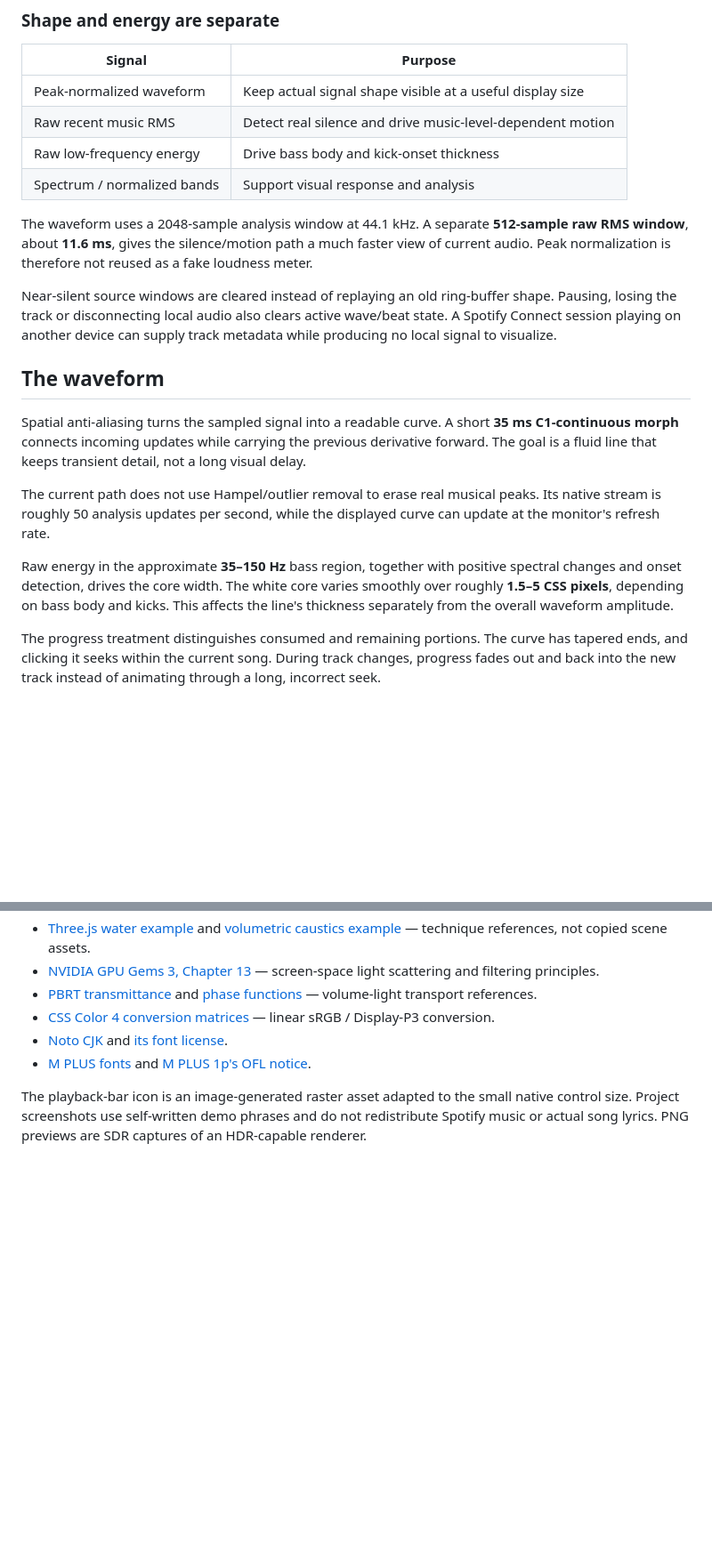
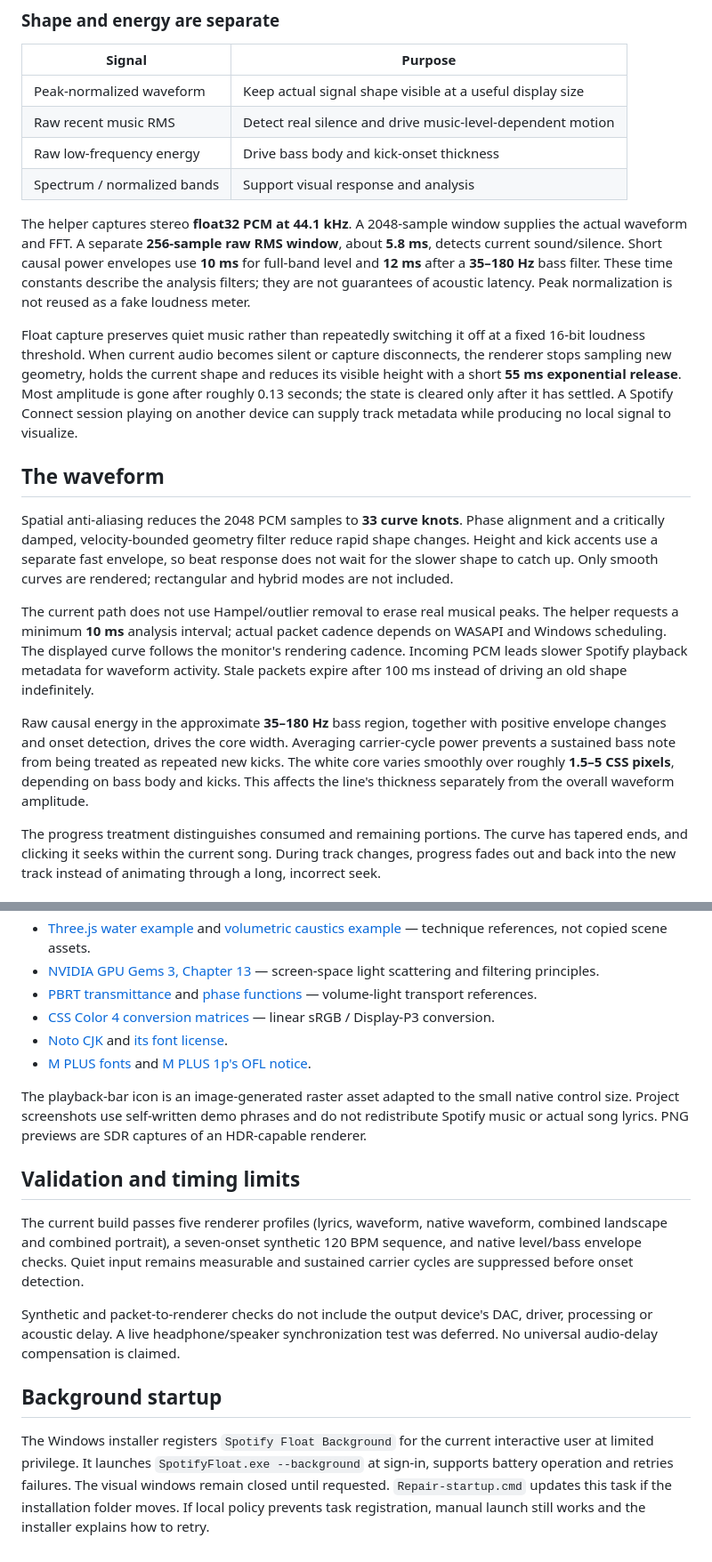
Before and after one commit to moveout824/spotify-float, a Markdown page: docs/FEATURES.md, 2 parts joined by grey strips. Shown at 89% size. GitHub-like rendering; blank space fills up the shorter version.

Commit message:
Document current waveform behavior, upgrades and timing limits

```diff
--- a/docs/FEATURES.md
+++ b/docs/FEATURES.md
@@ -71,17 +71,17 @@ The helper emits analysis packets through a local pipe. It does not write WAV re
 | Raw low-frequency energy | Drive bass body and kick-onset thickness |
 | Spectrum / normalized bands | Support visual response and analysis |
 
-The waveform uses a 2048-sample analysis window at 44.1 kHz. A separate **512-sample raw RMS window**, about **11.6 ms**, gives the silence/motion path a much faster view of current audio. Peak normalization is therefore not reused as a fake loudness meter.
+The helper captures stereo **float32 PCM at 44.1 kHz**. A 2048-sample window supplies the actual waveform and FFT. A separate **256-sample raw RMS window**, about **5.8 ms**, detects current sound/silence. Short causal power envelopes use **10 ms** for full-band level and **12 ms** after a **35–180 Hz** bass filter. These time constants describe the analysis filters; they are not guarantees of acoustic latency. Peak normalization is not reused as a fake loudness meter.
 
-Near-silent source windows are cleared instead of replaying an old ring-buffer shape. Pausing, losing the track or disconnecting local audio also clears active wave/beat state. A Spotify Connect session playing on another device can supply track metadata while producing no local signal to visualize.
+Float capture preserves quiet music rather than repeatedly switching it off at a fixed 16-bit loudness threshold. When current audio becomes silent or capture disconnects, the renderer stops sampling new geometry, holds the current shape and reduces its visible height with a short **55 ms exponential release**. Most amplitude is gone after roughly 0.13 seconds; the state is cleared only after it has settled. A Spotify Connect session playing on another device can supply track metadata while producing no local signal to visualize.
 
 ## The waveform
 
-Spatial anti-aliasing turns the sampled signal into a readable curve. A short **35 ms C1-continuous morph** connects incoming updates while carrying the previous derivative forward. The goal is a fluid line that keeps transient detail, not a long visual delay.
+Spatial anti-aliasing reduces the 2048 PCM samples to **33 curve knots**. Phase alignment and a critically damped, velocity-bounded geometry filter reduce rapid shape changes. Height and kick accents use a separate fast envelope, so beat response does not wait for the slower shape to catch up. Only smooth curves are rendered; rectangular and hybrid modes are not included.
 
-The current path does not use Hampel/outlier removal to erase real musical peaks. Its native stream is roughly 50 analysis updates per second, while the displayed curve can update at the monitor's refresh rate.
+The current path does not use Hampel/outlier removal to erase real musical peaks. The helper requests a minimum **10 ms** analysis interval; actual packet cadence depends on WASAPI and Windows scheduling. The displayed curve follows the monitor's rendering cadence. Incoming PCM leads slower Spotify playback metadata for waveform activity. Stale packets expire after 100 ms instead of driving an old shape indefinitely.
 
-Raw energy in the approximate **35–150 Hz** bass region, together with positive spectral changes and onset detection, drives the core width. The white core varies smoothly over roughly **1.5–5 CSS pixels**, depending on bass body and kicks. This affects the line's thickness separately from the overall waveform amplitude.
+Raw causal energy in the approximate **35–180 Hz** bass region, together with positive envelope changes and onset detection, drives the core width. Averaging carrier-cycle power prevents a sustained bass note from being treated as repeated new kicks. The white core varies smoothly over roughly **1.5–5 CSS pixels**, depending on bass body and kicks. This affects the line's thickness separately from the overall waveform amplitude.
 
 The progress treatment distinguishes consumed and remaining portions. The curve has tapered ends, and clicking it seeks within the current song. During track changes, progress fades out and back into the new track instead of animating through a long, incorrect seek.
 
@@ -203,3 +203,13 @@ Audio samples and spectrum data stay in the live processing path. Settings and t
 - [M PLUS fonts](https://github.com/coz-m/MPLUS_FONTS) and [M PLUS 1p's OFL notice](https://github.com/google/fonts/blob/main/ofl/mplus1p/OFL.txt).
 
 The playback-bar icon is an image-generated raster asset adapted to the small native control size. Project screenshots use self-written demo phrases and do not redistribute Spotify music or actual song lyrics. PNG previews are SDR captures of an HDR-capable renderer.
+
+## Validation and timing limits
+
+The current build passes five renderer profiles (lyrics, waveform, native waveform, combined landscape and combined portrait), a seven-onset synthetic 120 BPM sequence, and native level/bass envelope checks. Quiet input remains measurable and sustained carrier cycles are suppressed before onset detection.
+
+Synthetic and packet-to-renderer checks do not include the output device's DAC, driver, processing or acoustic delay. A live headphone/speaker synchronization test was deferred. No universal audio-delay compensation is claimed.
+
+## Background startup
+
+The Windows installer registers `Spotify Float Background` for the current interactive user at limited privilege. It launches `SpotifyFloat.exe --background` at sign-in, supports battery operation and retries failures. The visual windows remain closed until requested. `Repair-startup.cmd` updates this task if the installation folder moves. If local policy prevents task registration, manual launch still works and the installer explains how to retry.
```
Also changed, not shown: other parts of docs/FEATURES.md (+4 -4 lines), docs/TROUBLESHOOTING.md (+13 -1 lines).
